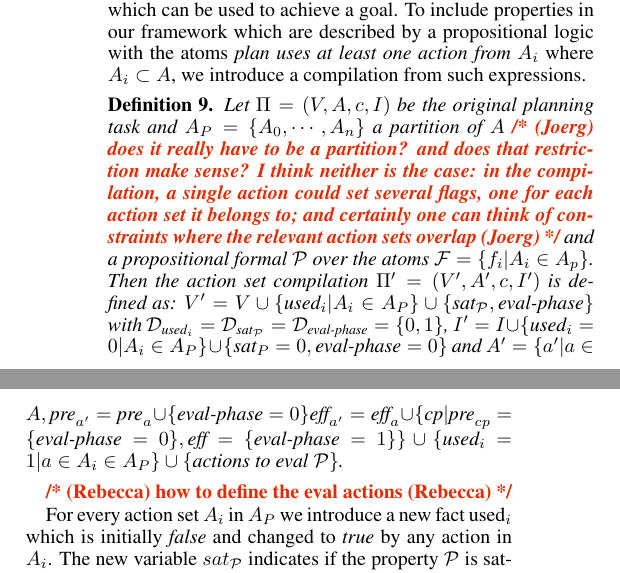
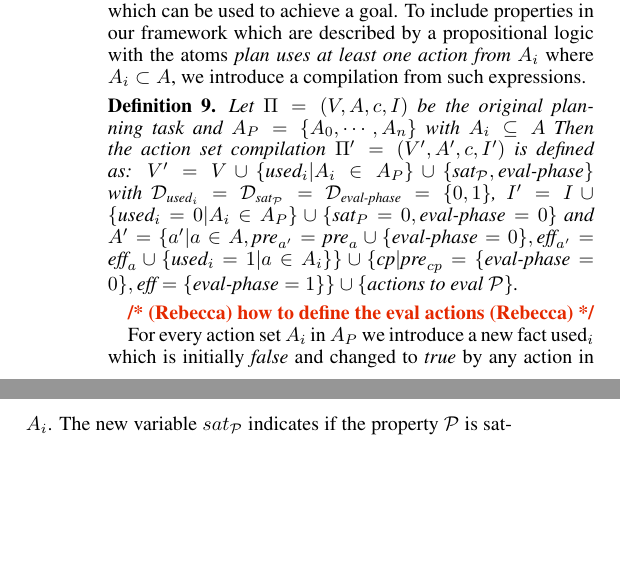
Before and after one commit to KCL-Planning/XPP, a LaTeX paper (papers/IJCAI19/main.tex, which reads papers/IJCAI19/compilation.tex): two parts of the columns of page 5 of 9 before the commit and two parts of the columns of page 5 of 8 after it, joined at a grey line, cut so that both start at the same text, the shorter picture padded with empty space. Compiled offline with pdfLaTeX.

Commit message:
fix compilation action set properties

```diff
--- a/papers/IJCAI19/compilation.tex
+++ b/papers/IJCAI19/compilation.tex
@@ -30,15 +30,15 @@ where $A_i \subset A$, we introduce a compilation from such expressions.
 
 \begin{definition}
 	Let $\Pi = (V, A, c, I)$ be the original planning task and $A_P=\{A_0, \cdots, A_n\}$
-	a partition of $A$ \joerg{does it really have to be a partition? and does that restriction make sense? I think neither is the case: in the compilation, a single action could set several flags, one for each action set it belongs to; and certainly one can think of constraints where the relevant action sets overlap} and a propositional formal $\mathcal{P}$ over the atoms $\mathcal{F} = \{f_i | A_i \in A_p\}$.
+	with $A_i \subseteq A$
+	%\joerg{does it really have to be a partition? and does that restriction make sense? I think neither is the case: in the compilation, a single action could set several flags, one for each action set it belongs to; and certainly one can think of constraints where the relevant action sets overlap} and a propositional formal $\mathcal{P}$ over the atoms $\mathcal{F} = \{f_i | A_i \in A_p\}$.
 	Then the action set compilation $\Pi' = (V', A', c, I')$ is defined as:
 	$V' = V \cup \{\text{used}_i | A_i \in A_P\} \cup \{\text{sat}_{\mathcal{P}}, \text{eval-phase}\}$
 	with $\mathcal{D}_{\text{used}_i} = \mathcal{D}_{\text{sat}_{\mathcal{P}}} = \mathcal{D}_{\text{eval-phase}} = \{0,1\}$,
 	$I' = I \cup \{\text{used}_i = 0 | A_i \in A_P\} \cup \{\text{sat}_{P} = 0, \text{eval-phase} = 0\}$
 	and $A' = \{ a' | a \in A,
-	\text{pre}_{a'} = \text{pre}_{a} \cup \{\text{eval-phase} = 0\} \text{eff}_{a'} = \text{eff}_a \cup
+	\text{pre}_{a'} = \text{pre}_{a} \cup \{\text{eval-phase} = 0\} , \text{eff}_{a'} = \text{eff}_a \cup \{\text{used}_i = 1 | a \in A_i\}\} \cup
 	\{\text{cp} | \text{pre}_{cp} = \{\text{eval-phase} = 0\}, \text{eff} = \{\text{eval-phase} = 1 \}\} \cup
-	\{\text{used}_i = 1 | a \in A_i \in A_P\} \cup
 	\{\text{actions to eval } \mathcal{P}\}$.
 \end{definition}
 
```
